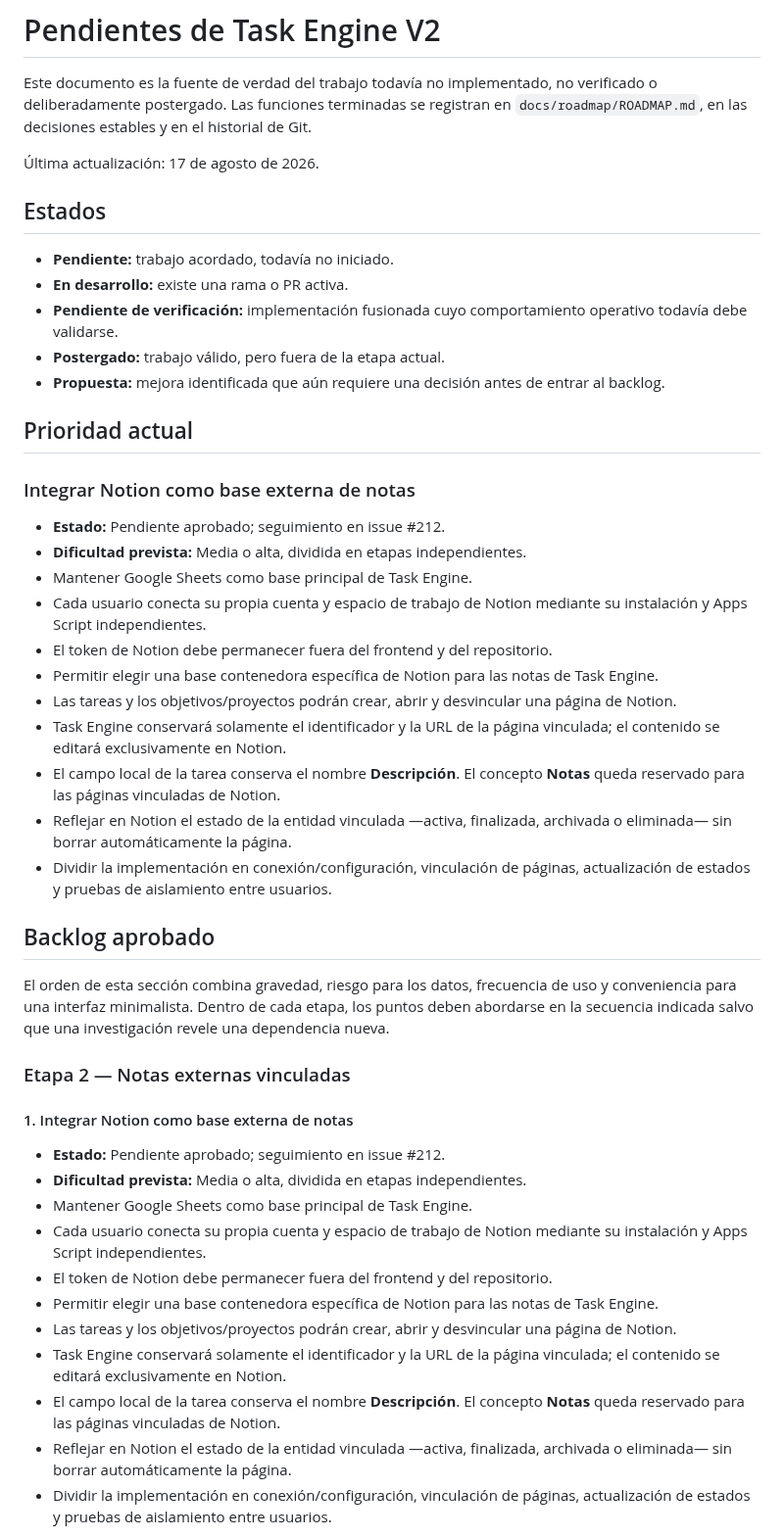
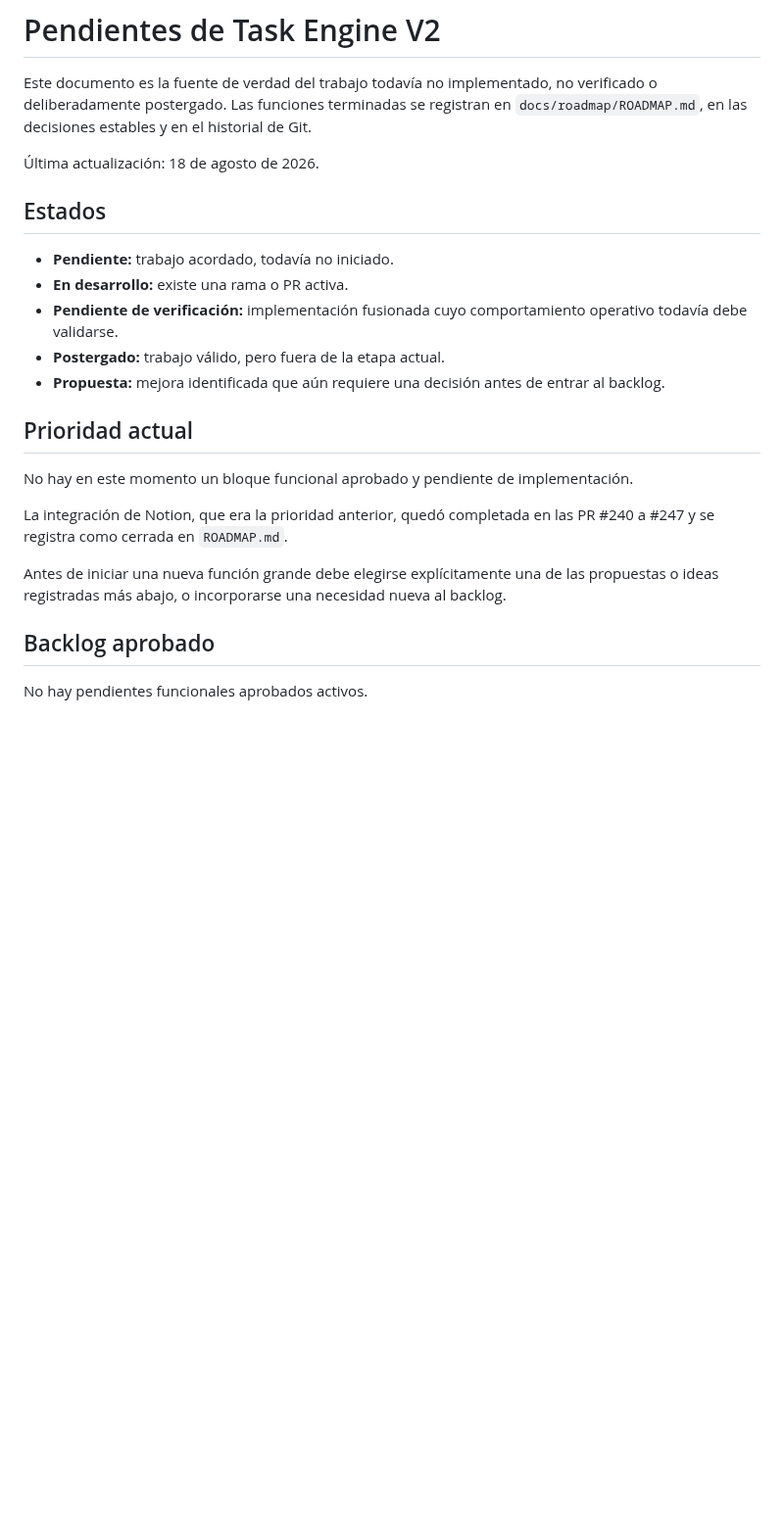
Before and after one commit to leonardotor-lm/Task-Engine-V2, a Markdown page: docs/roadmap/PENDIENTES.md, the part around one of its changes. Shown at 98% size. GitHub-like rendering; blank space fills up the shorter version.

Commit message:
Reconciliar pendientes después de completar Notion

```diff
--- a/docs/roadmap/PENDIENTES.md
+++ b/docs/roadmap/PENDIENTES.md
@@ -2,7 +2,7 @@
 
 Este documento es la fuente de verdad del trabajo todavía no implementado, no verificado o deliberadamente postergado. Las funciones terminadas se registran en `docs/roadmap/ROADMAP.md`, en las decisiones estables y en el historial de Git.
 
-Última actualización: 17 de agosto de 2026.
+Última actualización: 18 de agosto de 2026.
 
 ## Estados
 
@@ -14,37 +14,13 @@ Este documento es la fuente de verdad del trabajo todavía no implementado, no v
 
 ## Prioridad actual
 
-### Integrar Notion como base externa de notas
+No hay en este momento un bloque funcional aprobado y pendiente de implementación.
 
-- **Estado:** Pendiente aprobado; seguimiento en issue #212.
-- **Dificultad prevista:** Media o alta, dividida en etapas independientes.
-- Mantener Google Sheets como base principal de Task Engine.
-- Cada usuario conecta su propia cuenta y espacio de trabajo de Notion mediante su instalación y Apps Script independientes.
-- El token de Notion debe permanecer fuera del frontend y del repositorio.
-- Permitir elegir una base contenedora específica de Notion para las notas de Task Engine.
-- Las tareas y los objetivos/proyectos podrán crear, abrir y desvincular una página de Notion.
-- Task Engine conservará solamente el identificador y la URL de la página vinculada; el contenido se editará exclusivamente en Notion.
-- El campo local de la tarea conserva el nombre **Descripción**. El concepto **Notas** queda reservado para las páginas vinculadas de Notion.
-- Reflejar en Notion el estado de la entidad vinculada —activa, finalizada, archivada o eliminada— sin borrar automáticamente la página.
-- Dividir la implementación en conexión/configuración, vinculación de páginas, actualización de estados y pruebas de aislamiento entre usuarios.
+La integración de Notion, que era la prioridad anterior, quedó completada en las PR #240 a #247 y se registra como cerrada en `ROADMAP.md`.
+
+Antes de iniciar una nueva función grande debe elegirse explícitamente una de las propuestas o ideas registradas más abajo, o incorporarse una necesidad nueva al backlog.
 
 ## Backlog aprobado
 
-El orden de esta sección combina gravedad, riesgo para los datos, frecuencia de uso y conveniencia para una interfaz minimalista. Dentro de cada etapa, los puntos deben abordarse en la secuencia indicada salvo que una investigación revele una dependencia nueva.
+No hay pendientes funcionales aprobados activos.
 
-### Etapa 2 — Notas externas vinculadas
-
-#### 1. Integrar Notion como base externa de notas
-
-- **Estado:** Pendiente aprobado; seguimiento en issue #212.
-- **Dificultad prevista:** Media o alta, dividida en etapas independientes.
-- Mantener Google Sheets como base principal de Task Engine.
-- Cada usuario conecta su propia cuenta y espacio de trabajo de Notion mediante su instalación y Apps Script independientes.
-- El token de Notion debe permanecer fuera del frontend y del repositorio.
-- Permitir elegir una base contenedora específica de Notion para las notas de Task Engine.
-- Las tareas y los objetivos/proyectos podrán crear, abrir y desvincular una página de Notion.
-- Task Engine conservará solamente el identificador y la URL de la página vinculada; el contenido se editará exclusivamente en Notion.
-- El campo local de la tarea conserva el nombre **Descripción**. El concepto **Notas** queda reservado para las páginas vinculadas de Notion.
-- Reflejar en Notion el estado de la entidad vinculada —activa, finalizada, archivada o eliminada— sin borrar automáticamente la página.
-- Dividir la implementación en conexión/configuración, vinculación de páginas, actualización de estados y pruebas de aislamiento entre usuarios.
-
```
Also changed, not shown: other parts of docs/roadmap/PENDIENTES.md (+8 -30 lines).
